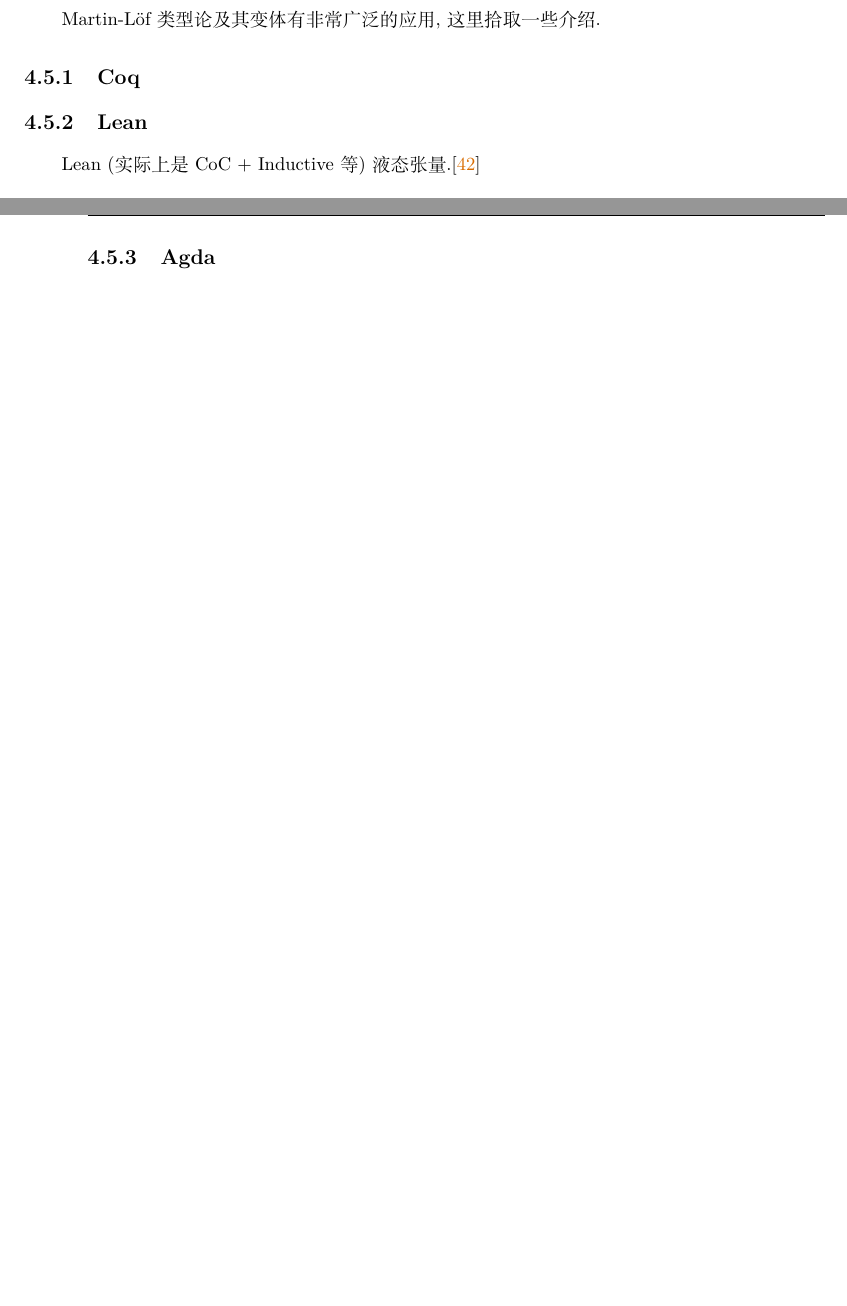
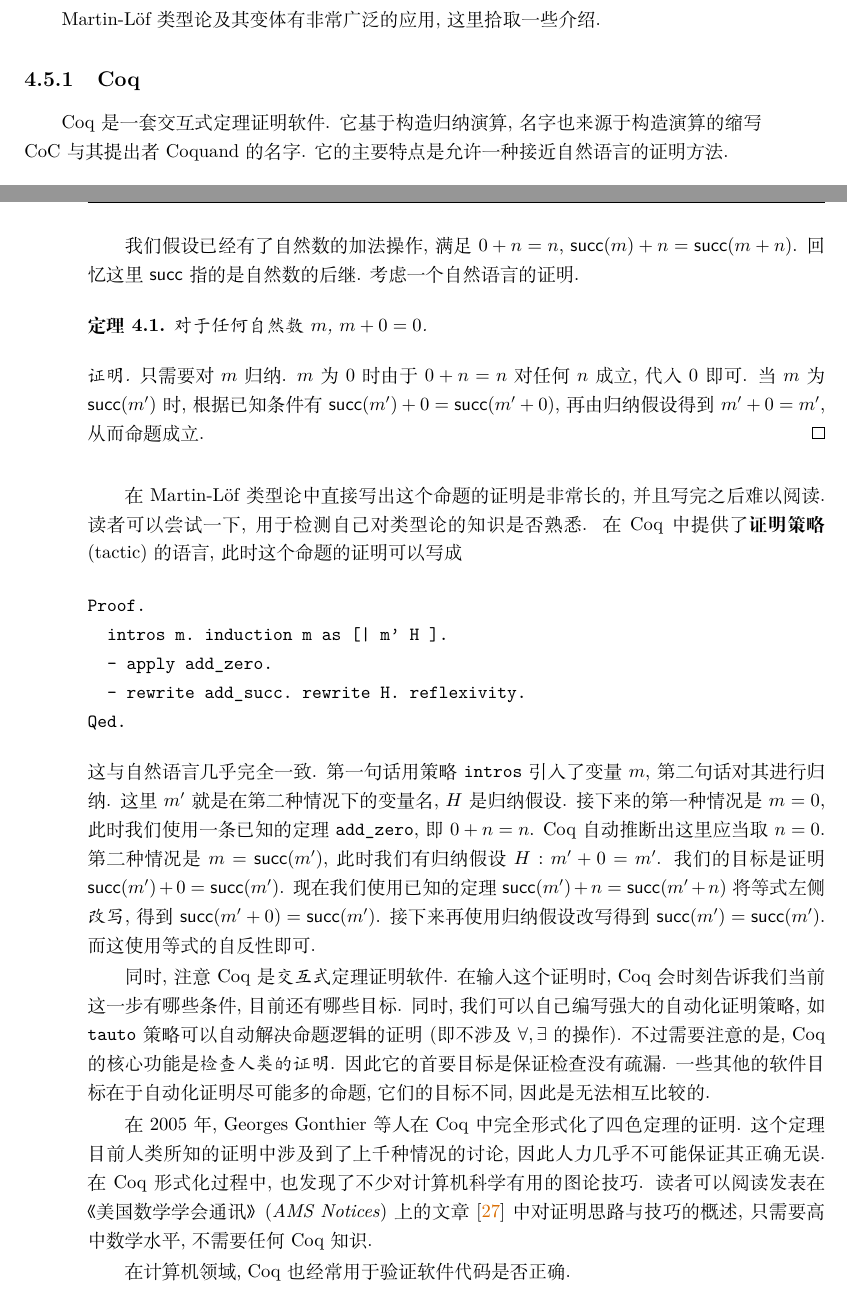
Before and after one commit to Trebor-Huang/history, a LaTeX thesis (history.tex, which reads chapters/martin-lof.tex): two parts of pages 45 and 46 of 71 before the commit and two parts of pages 45 and 46 of 73 after it, joined at a grey line, cut so that both start at the same text, the shorter picture padded with empty space. Compiled offline with XeLaTeX.

Commit message:
Applications of MLTT

```diff
--- a/chapters/martin-lof.tex
+++ b/chapters/martin-lof.tex
@@ -261,7 +261,69 @@
 
 \subsection{Coq}
 
+Coq是一套交互式定理证明软件. 它基于构造归纳演算, 名字也来源于
+构造演算的缩写 CoC 与其提出者 Coquand 的名字. 它的主要特点是
+允许一种接近自然语言的证明方法.
+
+我们假设已经有了自然数的加法操作, 满足 \(0 + n = n\),
+\(\cons{succ}(m) + n = \cons{succ}(m+n)\). 回忆这里
+\(\cons{succ}\) 指的是自然数的后继. 考虑一个自然语言的证明.
+\begin{theorem}
+对于任何自然数 \(m\), \(m+0 = 0\).
+\end{theorem}
+\begin{proof}
+只需要对 \(m\) 归纳. \(m\) 为 \(0\) 时由于 \(0 + n = n\)
+对任何 \(n\) 成立, 代入 \(0\) 即可. 当 \(m\) 为
+\(\cons{succ}(m')\) 时, 根据已知条件有
+\(\cons{succ}(m') + 0 = \cons{succ}(m'+0)\),
+再由归纳假设得到 \(m' + 0 = m'\), 从而命题成立.
+\end{proof}
+
+在 Martin-L\"of 类型论中直接写出这个命题的证明是非常长的,
+并且写完之后难以阅读. 读者可以尝试一下, 用于检测自己对类型论
+的知识是否熟悉. 在 Coq 中提供了\textbf{证明策略}(tactic)的语言,
+此时这个命题的证明可以写成
+\begin{verbatim}
+Proof.
+  intros m. induction m as [| m' H ].
+  - apply add_zero.
+  - rewrite add_succ. rewrite H. reflexivity.
+Qed.
+\end{verbatim}
+这与自然语言几乎完全一致. 第一句话用策略 \texttt{intros}
+引入了变量 \(m\), 第二句话对其进行归纳.
+这里 \(m'\) 就是在第二种情况下
+的变量名, \(H\) 是归纳假设. 接下来的第一种情况
+是 \(m = 0\), 此时我们使用一条已知的定理 \texttt{add\_zero},
+即 \(0 + n = n\). Coq 自动推断出这里应当取 \(n = 0\).
+第二种情况是 \(m = \cons{succ}(m')\), 此时
+我们有归纳假设 \(H : m' + 0 = m'\). 我们的目标是
+证明 \(\cons{succ}(m') + 0 = \cons{succ}(m')\).
+现在我们使用已知的定理 \(\cons{succ}(m') + n = \cons{succ}(m'+n)\)
+将等式左侧\emph{改写}, 得到
+\(\cons{succ}(m' + 0) = \cons{succ}(m')\).
+接下来再使用归纳假设改写得到 \(\cons{succ}(m') = \cons{succ}(m')\).
+而这使用等式的自反性即可.
+
+同时, 注意Coq是\emph{交互式}定理证明软件. 在
+输入这个证明时, Coq会时刻告诉我们当前这一步有哪些
+条件, 目前还有哪些目标. 同时, 我们可以自己编写
+强大的自动化证明策略, 如 \texttt{tauto} 策略可以
+自动解决命题逻辑的证明(即不涉及\(\forall, \exists\)的操作).
+不过需要注意的是, Coq 的核心功能是\emph{检查人类的证明}.
+因此它的首要目标是保证检查没有疏漏. 一些其他的软件
+目标在于自动化证明尽可能多的命题, 它们的目标不同,
+因此是无法相互比较的.
+
+在2005年, Georges Gonthier 等人在 Coq 中完全形式化了
+四色定理的证明. 这个定理目前人类所知的证明中涉及到了上千
+种情况的讨论, 因此人力几乎不可能保证其正确无误. 在 Coq 形式化
+过程中, 也发现了不少对计算机科学有用的图论技巧. 读者可以阅读
+发表在《美国数学学会通讯》 (\emph{AMS Notices}) 上的
+文章~\cite{gonthier:2008:fourcolor} 中对证明思路与技巧的概述,
+只需要高中数学水平, 不需要任何Coq知识.
+
+在计算机领域, Coq也经常用于验证软件代码是否正确. % TODO say more?
+
 \subsection{Lean}
 
-Lean (实际上是CoC + Inductive等)
-液态张量.\cite{scholze:2020:liquid}
```
Also changed, not shown: chapters/introduction.tex (+1 -1 lines), history.bib (+9 -0 lines), README.md, chapters/martin-lof.tex (41 more changed lines).
